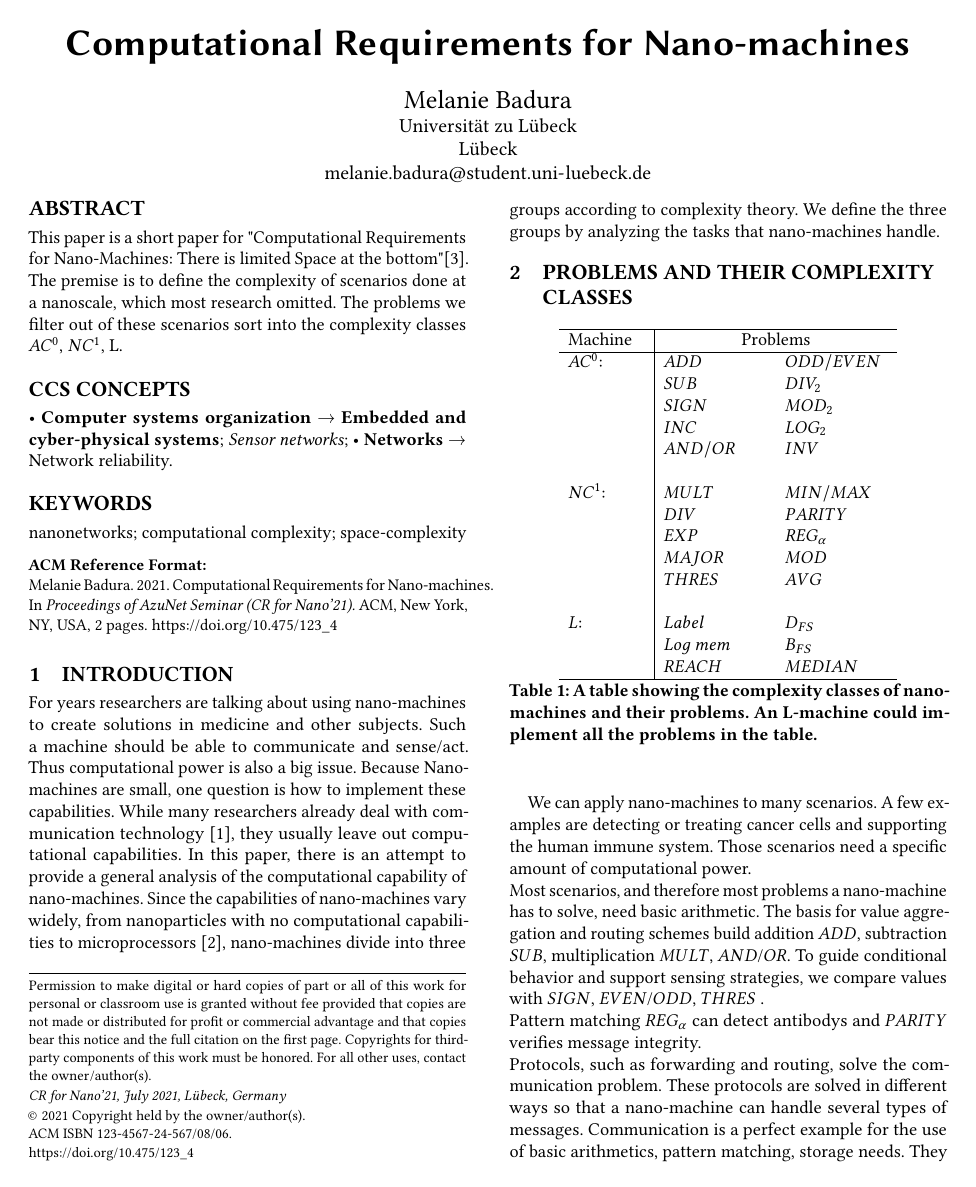
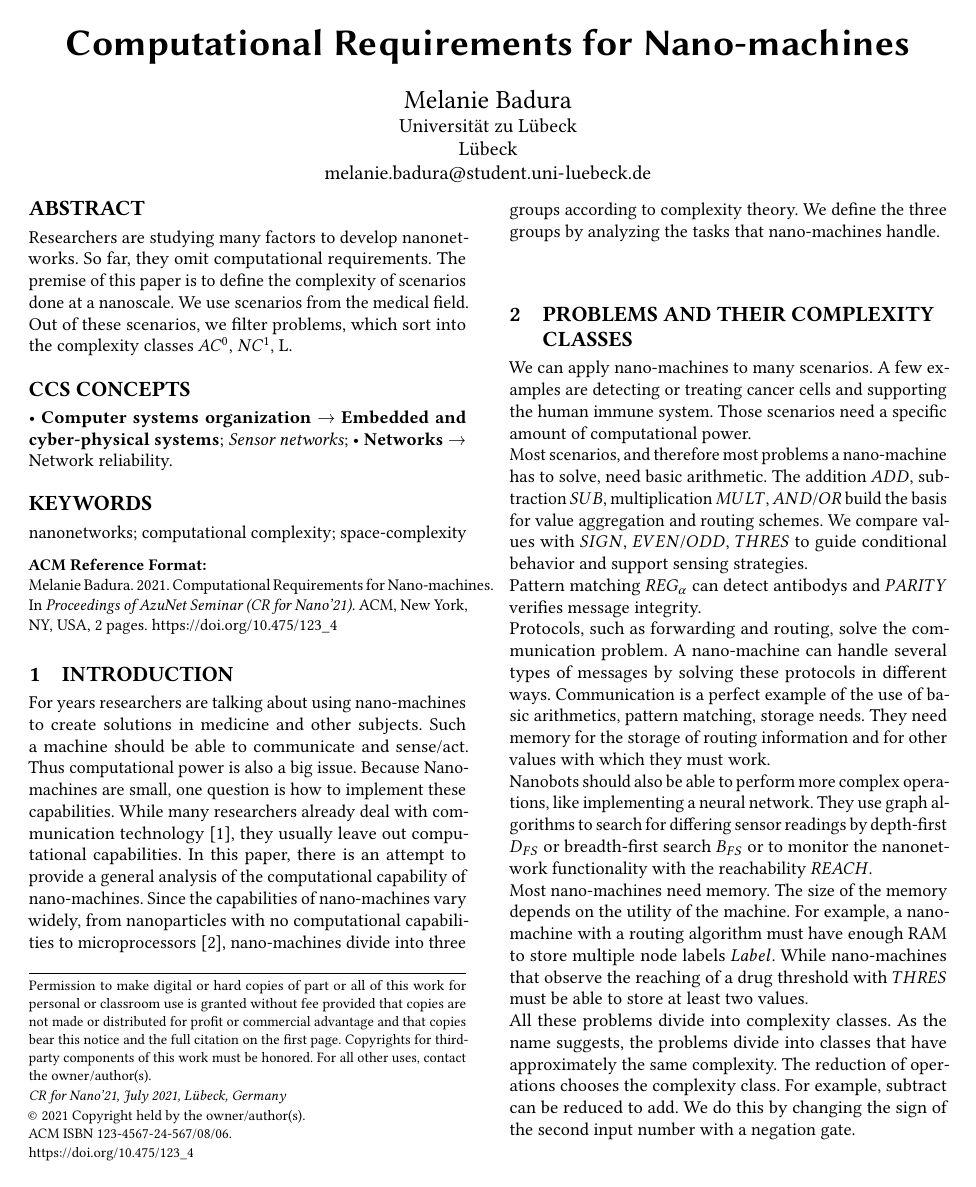
Before and after one commit to Melnilie/AZI, a LaTeX paper (Paper/MBadura.tex): page 1 of 2. Compiled offline with pdfLaTeX.

Commit message:
abstract changed, activ writing, still need to look at commas

```diff
--- a/Paper/MBadura.tex
+++ b/Paper/MBadura.tex
@@ -56,10 +56,11 @@
 
 
 \begin{abstract}
-This paper is a short paper for "Computational Requirements for
-Nano-Machines: There is limited Space at the bottom"\cite{lau2017computational}.
-The premise is to define the complexity of scenarios done at a nanoscale, which most research omitted.
-The problems we filter out of these scenarios sort into the complexity classes $AC^0$, $NC^1$, L.
+Researchers are studying many factors to develop nanonetworks.
+So far, they omit computational requirements.
+The premise of this paper is to define the complexity of scenarios done at a nanoscale.
+We use scenarios from the medical field.
+Out of these scenarios, we filter problems, which sort into the complexity classes $AC^0$, $NC^1$, L.
 \end{abstract}
 
 %
@@ -107,10 +107,28 @@ While many researchers already deal with communication technology \cite{akyildiz
 In this paper, there is an attempt to provide a general analysis of the computational capability of nano-machines.
 Since the capabilities of nano-machines vary widely, from nanoparticles with no computational capabilities to microprocessors \cite{cobo2010bacteria}, nano-machines divide into three groups according to complexity theory.
 We define the three groups by analyzing the tasks that nano-machines handle.
+\section{Problems and their complexity classes}
+We can apply nano-machines to many scenarios.
+A few examples are detecting or treating cancer cells and supporting the human immune system.
+Those scenarios need a specific amount of computational power.\\
+Most scenarios, and therefore most problems a nano-machine has to solve, need basic arithmetic.
+The addition $ADD$, subtraction $SUB$, multiplication $MULT$, $AND$/$OR$ build the basis for value aggregation and routing schemes.
+We compare values with $SIGN$, $EVEN$/$ODD$, $THRES$ to guide conditional behavior and support sensing strategies.\\
+Pattern matching $REG_{\alpha}$ can detect antibodys and $PARITY$ verifies message integrity.\\
+Protocols, such as forwarding and routing, solve the communication problem.
+A nano-machine can handle several types of messages by solving these protocols in different ways.
+Communication is a perfect example of the use of basic arithmetics, pattern matching, storage needs.
+They need memory for the storage of routing information and for other values with which they must work.\\
+Nanobots should also be able to perform more complex operations, like implementing a neural network.
+They use graph algorithms to search for differing sensor readings by depth-first $D_{FS}$ or breadth-first search $B_{FS}$ or to monitor the nanonetwork functionality with the reachability $REACH$.\\
+Most nano-machines need memory. The size of the memory depends on the utility of the machine.
+For example, a nano-machine with a routing algorithm must have enough RAM to store multiple node labels $Label$.
+While nano-machines that observe the reaching of a drug threshold with $THRES$ must be able to store at least two values.\\
+All these problems divide into complexity classes.
+As the name suggests, the problems divide into classes that have approximately the same complexity.
+The reduction of operations chooses the complexity class. For example, subtract can be reduced to add.
+We do this by changing the sign of the second input number with a negation gate. \\
 
-
-
-\section{Problems and their complexity classes}
 \begin{table}[h!]
   \begin{tabular}{ p{1.5cm}|p{2cm} p{2cm}}
     \hline
@@ -139,14 +157,3 @@ We define the three groups by analyzing the tasks that nano-machines handle.
   \caption{A table showing the complexity classes of nano-machines and their problems. An L-machine could implement all the problems in the table.}
   \label{table1}
 \end{table}
-We can apply nano-machines to many scenarios.
-A few examples are detecting or treating cancer cells and supporting the human immune system.
-Those scenarios need a specific amount of computational power.\\
-Most scenarios, and therefore most problems a nano-machine has to solve, need basic arithmetic.
-The basis for value aggregation and routing schemes build addition $ADD$, subtraction $SUB$, multiplication $MULT$, $AND$/$OR$.
-To guide conditional behavior and support sensing strategies, we compare values with $SIGN$, $EVEN$/$ODD$, $THRES$ .\\
-Pattern matching $REG_{\alpha}$ can detect antibodys and $PARITY$ verifies message integrity.\\
-Protocols, such as forwarding and routing, solve the communication problem.
-These protocols are solved in different ways so that a nano-machine can handle several types of messages.
-Communication is a perfect example for the use of basic arithmetics, pattern matching, storage needs.
-They need memory for the storage of routing information and for other values with which they must work.\\
```
Also changed, not shown: Paper/MBadura.pdf, Paper/MBadura.tex (49 more changed lines), 3 other files.
